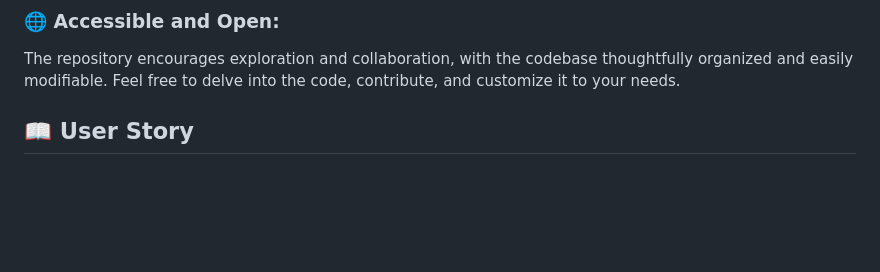
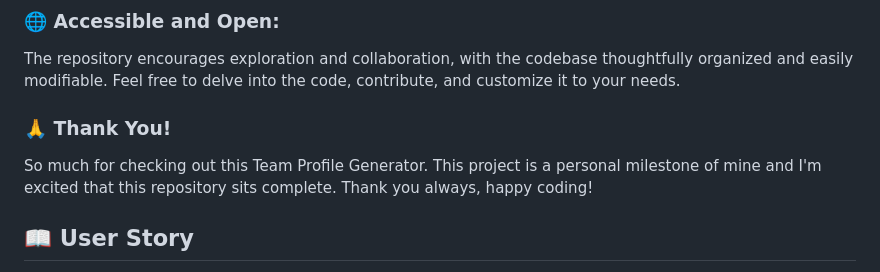
Before and after one commit to jwilferd10/Team-Profile-Generator, a Markdown page: README.md, the part around the change. Drawn GitHub-style; blank space fills up the shorter version.

```diff
--- a/README.md
+++ b/README.md
@@ -28,6 +28,9 @@ The focus of this project was to reinforce and emphasize modern approaches. This
 
 ### 🌐 Accessible and Open:
 The repository encourages exploration and collaboration, with the codebase thoughtfully organized and easily modifiable. Feel free to delve into the code, contribute, and customize it to your needs.
+
+### 🙏 Thank You!
+So much for checking out this Team Profile Generator. This project is a personal milestone of mine and I'm excited that this repository sits complete. Thank you always, happy coding!
 
 ## :open_book: User Story
 AS A manager
```
